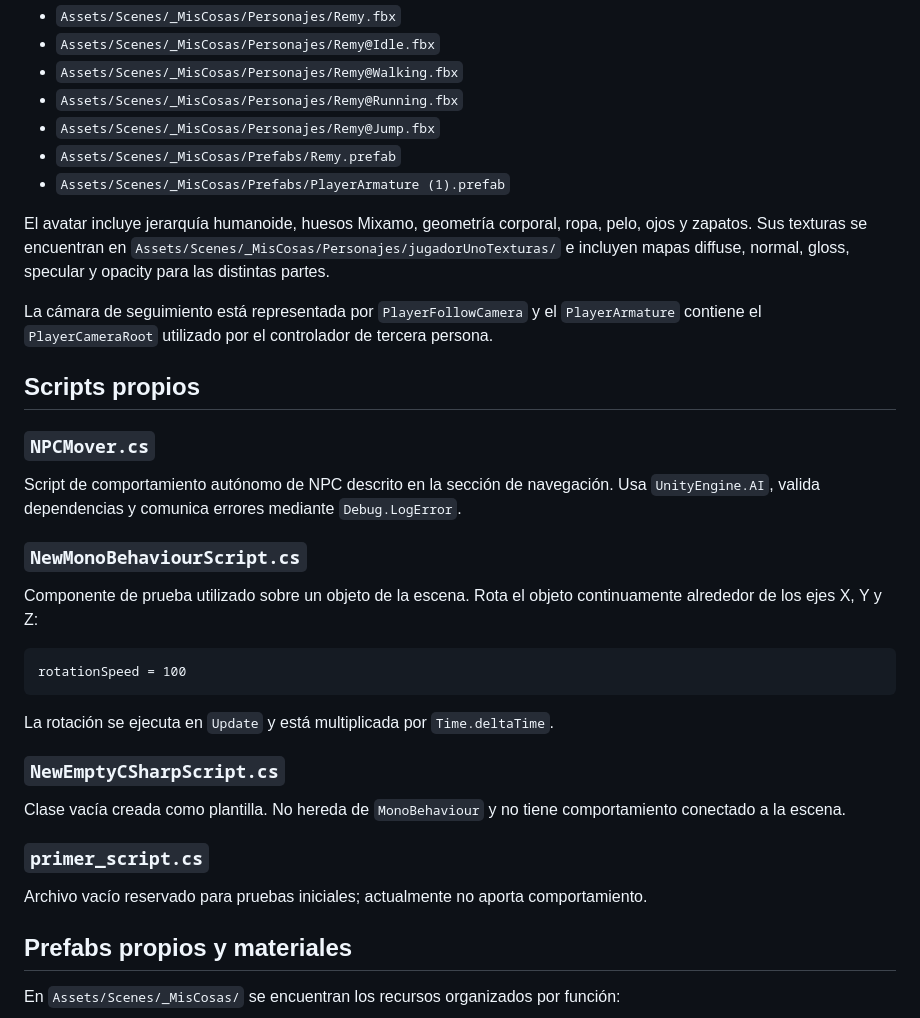
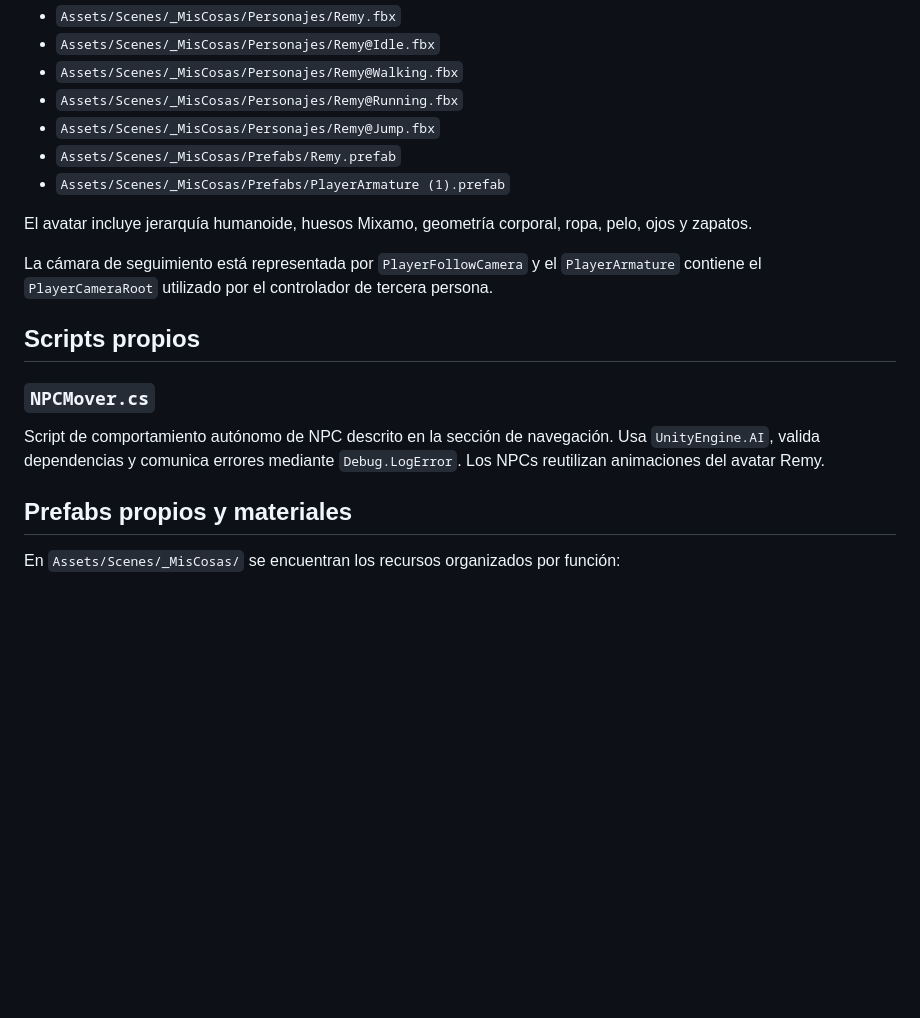
Before and after one commit to dmiguelp/CG_UNITY_ALONSO_MIGUEL, a Markdown page: README.md, the part around one of its changes. Rendered like a GitHub page; blank space fills up the shorter version.

````diff
--- a/README.md
+++ b/README.md
@@ -171,9 +167,7 @@ El personaje principal procede de Mixamo y se organiza en:
 - `Assets/Scenes/_MisCosas/Prefabs/PlayerArmature (1).prefab`
 
 El avatar incluye jerarquía humanoide, huesos Mixamo, geometría corporal,
-ropa, pelo, ojos y zapatos. Sus texturas se encuentran en
-`Assets/Scenes/_MisCosas/Personajes/jugadorUnoTexturas/` e incluyen mapas
-diffuse, normal, gloss, specular y opacity para las distintas partes.
+ropa, pelo, ojos y zapatos.
 
 La cámara de seguimiento está representada por `PlayerFollowCamera` y el
 `PlayerArmature` contiene el `PlayerCameraRoot` utilizado por el controlador de
@@ -185,29 +179,8 @@ tercera persona.
 
 Script de comportamiento autónomo de NPC descrito en la sección de navegación.
 Usa `UnityEngine.AI`, valida dependencias y comunica errores mediante
-`Debug.LogError`.
+`Debug.LogError`. Los NPCs reutilizan animaciones del avatar Remy.
 
-### `NewMonoBehaviourScript.cs`
-
-Componente de prueba utilizado sobre un objeto de la escena. Rota el objeto
-continuamente alrededor de los ejes X, Y y Z:
-
-```text
-rotationSpeed = 100
-```
-
-La rotación se ejecuta en `Update` y está multiplicada por
-`Time.deltaTime`.
-
-### `NewEmptyCSharpScript.cs`
-
-Clase vacía creada como plantilla. No hereda de `MonoBehaviour` y no tiene
-comportamiento conectado a la escena.
-
-### `primer_script.cs`
-
-Archivo vacío reservado para pruebas iniciales; actualmente no aporta
-comportamiento.
 
 ## Prefabs propios y materiales
 
````
Also changed, not shown: other parts of README.md (+40 -57 lines), image.png (added), media/Captura de pantalla 2026-11-04 131957.png (added).
